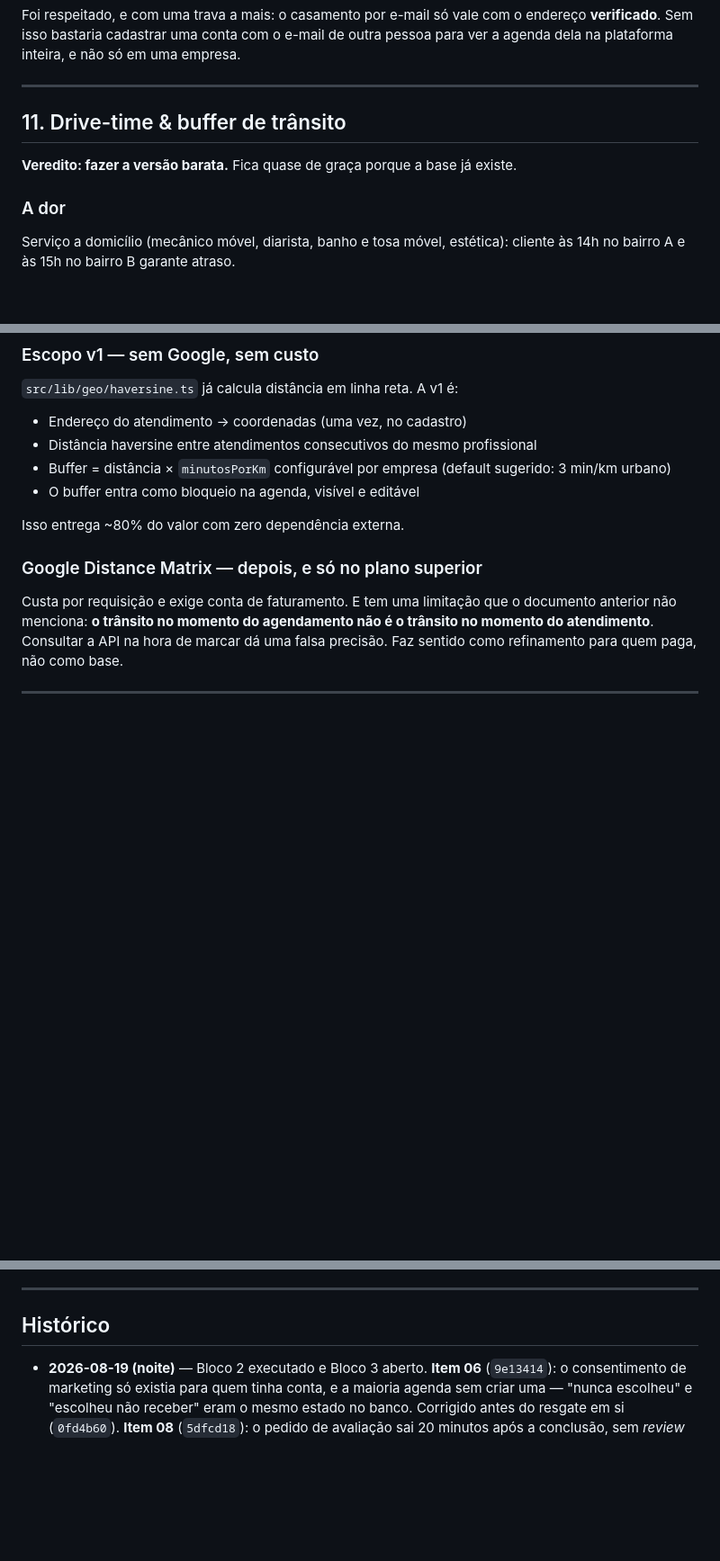
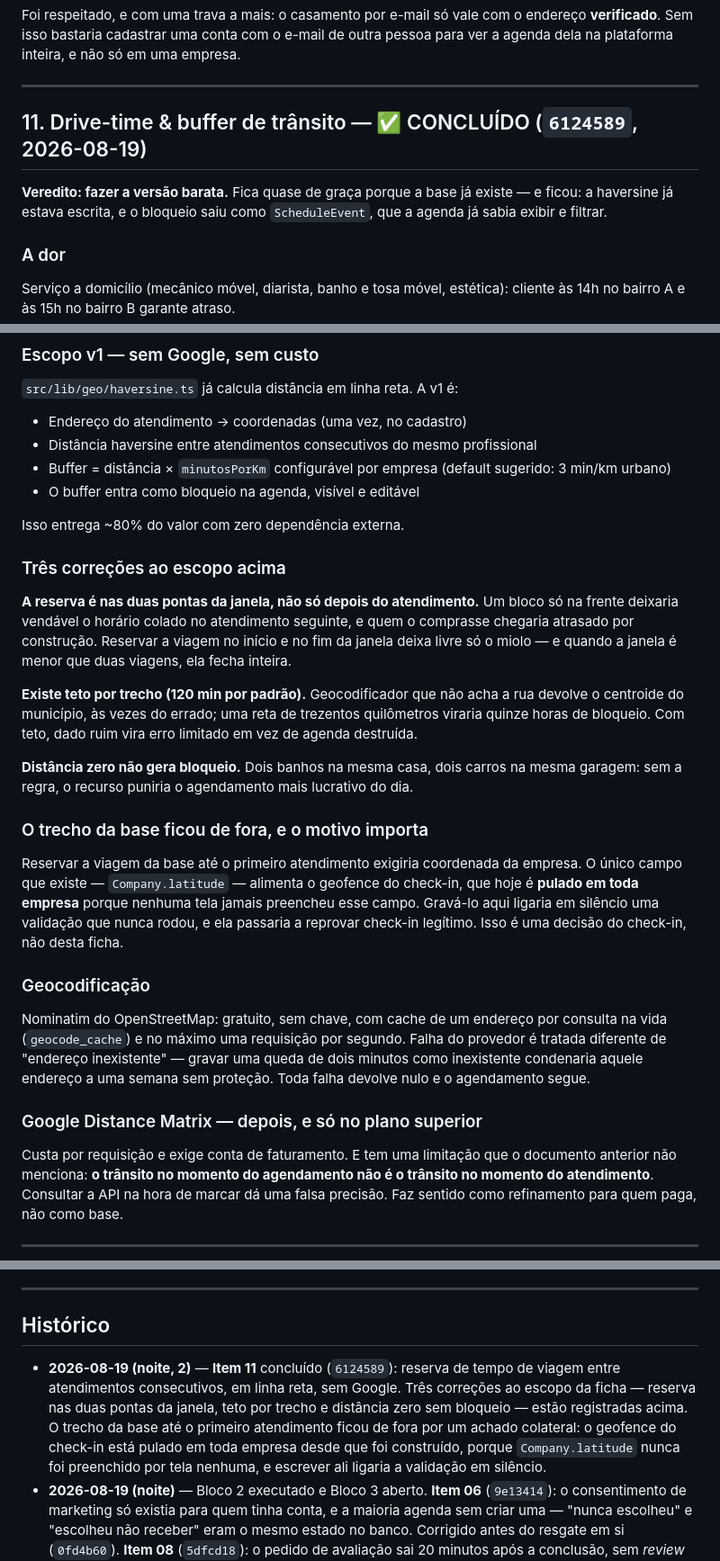
Before and after one commit to willcwb666/booking, a Markdown page: UPGRADES_FUTUROS.md, 3 parts joined by grey strips. Shown at 90% size. GitHub-like rendering; blank space fills up the shorter version.

Commit message:
docs: registra item 11 concluido no roadmap
Ficha do 11 marcada com o hash, com as tres correcoes ao escopo original
(reserva nas duas pontas da janela, teto por trecho, distancia zero sem
bloqueio) e o motivo de o trecho da base ter ficado de fora.

Fica registrado no historico o achado colateral: o geofence do check-in esta
pulado em TODA empresa desde que foi construido, porque Company.latitude nunca
foi preenchido por tela nenhuma.

Co-Authored-By: Claude Opus 5 <noreply@anthropic.com>

```diff
--- a/UPGRADES_FUTUROS.md
+++ b/UPGRADES_FUTUROS.md
@@ -567,9 +568,11 @@ empresa.
 
 ---
 
-## 11. Drive-time & buffer de trânsito
+## 11. Drive-time & buffer de trânsito — ✅ CONCLUÍDO (`6124589`, 2026-08-19)
 
-**Veredito: fazer a versão barata.** Fica quase de graça porque a base já existe.
+**Veredito: fazer a versão barata.** Fica quase de graça porque a base já
+existe — e ficou: a haversine já estava escrita, e o bloqueio saiu como
+`ScheduleEvent`, que a agenda já sabia exibir e filtrar.
 
 ### A dor
 Serviço a domicílio (mecânico móvel, diarista, banho e tosa móvel, estética):
@@ -585,6 +588,37 @@ cliente às 14h no bairro A e às 15h no bairro B garante atraso.
 - O buffer entra como bloqueio na agenda, visível e editável
 
 Isso entrega ~80% do valor com zero dependência externa.
+
+### Três correções ao escopo acima
+**A reserva é nas duas pontas da janela, não só depois do atendimento.** Um
+bloco só na frente deixaria vendável o horário colado no atendimento seguinte,
+e quem o comprasse chegaria atrasado por construção. Reservar a viagem no
+início e no fim da janela deixa livre só o miolo — e quando a janela é menor
+que duas viagens, ela fecha inteira.
+
+**Existe teto por trecho (120 min por padrão).** Geocodificador que não acha a
+rua devolve o centroide do município, às vezes do errado; uma reta de trezentos
+quilômetros viraria quinze horas de bloqueio. Com teto, dado ruim vira erro
+limitado em vez de agenda destruída.
+
+**Distância zero não gera bloqueio.** Dois banhos na mesma casa, dois carros na
+mesma garagem: sem a regra, o recurso puniria o agendamento mais lucrativo do
+dia.
+
+### O trecho da base ficou de fora, e o motivo importa
+Reservar a viagem da base até o primeiro atendimento exigiria coordenada da
+empresa. O único campo que existe — `Company.latitude` — alimenta o geofence do
+check-in, que hoje é **pulado em toda empresa** porque nenhuma tela jamais
+preencheu esse campo. Gravá-lo aqui ligaria em silêncio uma validação que nunca
+rodou, e ela passaria a reprovar check-in legítimo. Isso é uma decisão do
+check-in, não desta ficha.
+
+### Geocodificação
+Nominatim do OpenStreetMap: gratuito, sem chave, com cache de um endereço por
+consulta na vida (`geocode_cache`) e no máximo uma requisição por segundo.
+Falha do provedor é tratada diferente de "endereço inexistente" — gravar uma
+queda de dois minutos como inexistente condenaria aquele endereço a uma semana
+sem proteção. Toda falha devolve nulo e o agendamento segue.
 
 ### Google Distance Matrix — depois, e só no plano superior
 Custa por requisição e exige conta de faturamento. E tem uma limitação que o
@@ -817,6 +851,14 @@ age sobre a conversão do trial, que é onde o funil vaza mais.
 
 ## Histórico
 
+- **2026-08-19 (noite, 2)** — **Item 11** concluído (`6124589`): reserva de
+  tempo de viagem entre atendimentos consecutivos, em linha reta, sem Google.
+  Três correções ao escopo da ficha — reserva nas duas pontas da janela, teto
+  por trecho e distância zero sem bloqueio — estão registradas acima. O trecho
+  da base até o primeiro atendimento ficou de fora por um achado colateral: o
+  geofence do check-in está pulado em toda empresa desde que foi construído,
+  porque `Company.latitude` nunca foi preenchido por tela nenhuma, e escrever
+  ali ligaria a validação em silêncio.
 - **2026-08-19 (noite)** — Bloco 2 executado e Bloco 3 aberto. **Item 06**
   (`9e13414`): o consentimento de marketing só existia para quem tinha conta, e
   a maioria agenda sem criar uma — "nunca escolheu" e "escolheu não receber"
```
Also changed, not shown: other parts of UPGRADES_FUTUROS.md (+3 -2 lines).
